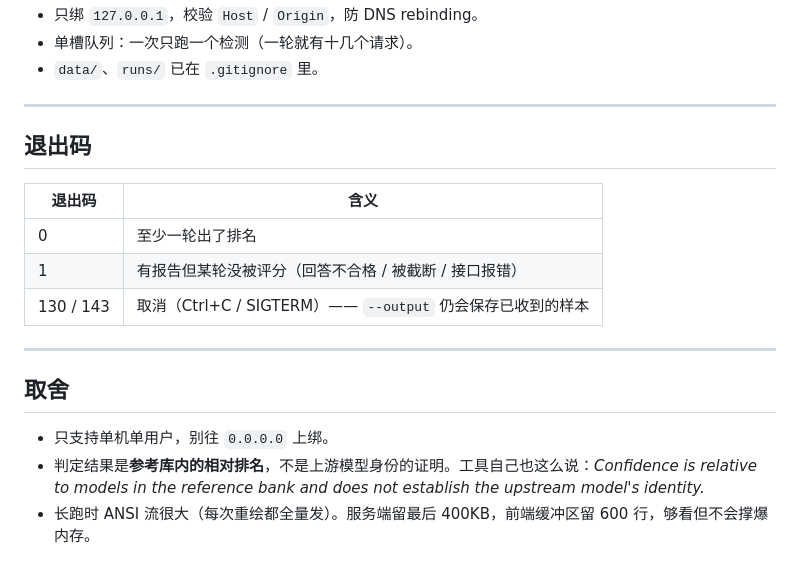
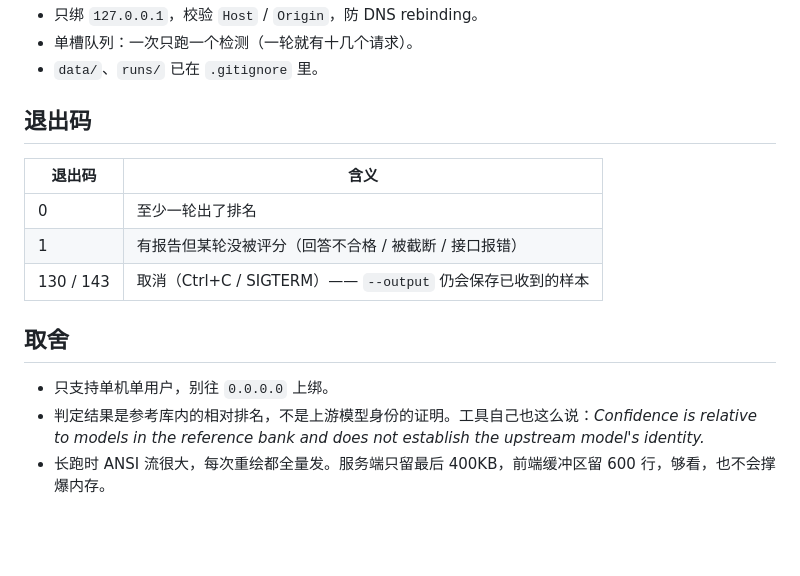
Before and after one commit to HakimYu/fpd-web, a Markdown page: README.md, the part around one of its changes. Drawn GitHub-style; blank space fills up the shorter version.

```diff
--- a/README.md
+++ b/README.md
@@ -81,8 +71,6 @@ Ink 的重绘方式是"光标上移 N 行 + 清行 + 重写"，所以必须按
 - 只绑 `127.0.0.1`，校验 `Host` / `Origin`，防 DNS rebinding。
 - 单槽队列：一次只跑一个检测（一轮就有十几个请求）。
 - `data/`、`runs/` 已在 `.gitignore` 里。
-
----
 
 ## 退出码
 
@@ -92,10 +80,8 @@ Ink 的重绘方式是"光标上移 N 行 + 清行 + 重写"，所以必须按
 | 1 | 有报告但某轮没被评分（回答不合格 / 被截断 / 接口报错） |
 | 130 / 143 | 取消（Ctrl+C / SIGTERM）—— `--output` 仍会保存已收到的样本 |
 
----
-
 ## 取舍
 
 - 只支持单机单用户，别往 `0.0.0.0` 上绑。
-- 判定结果是**参考库内的相对排名**，不是上游模型身份的证明。工具自己也这么说：*Confidence is relative to models in the reference bank and does not establish the upstream model's identity.*
-- 长跑时 ANSI 流很大（每次重绘都全量发）。服务端留最后 400KB，前端缓冲区留 600 行，够看但不会撑爆内存。
+- 判定结果是参考库内的相对排名，不是上游模型身份的证明。工具自己也这么说：*Confidence is relative to models in the reference bank and does not establish the upstream model's identity.*
+- 长跑时 ANSI 流很大，每次重绘都全量发。服务端只留最后 400KB，前端缓冲区留 600 行，够看，也不会撑爆内存。
```
Also changed, not shown: other parts of README.md (+14 -24 lines).
